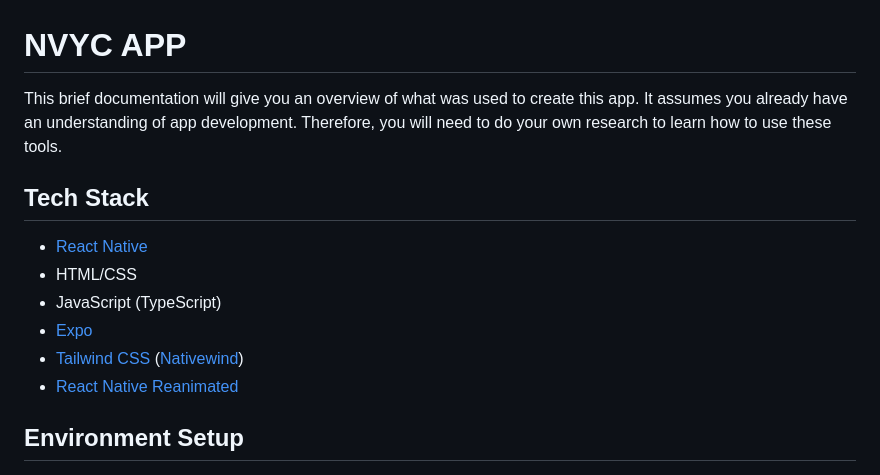
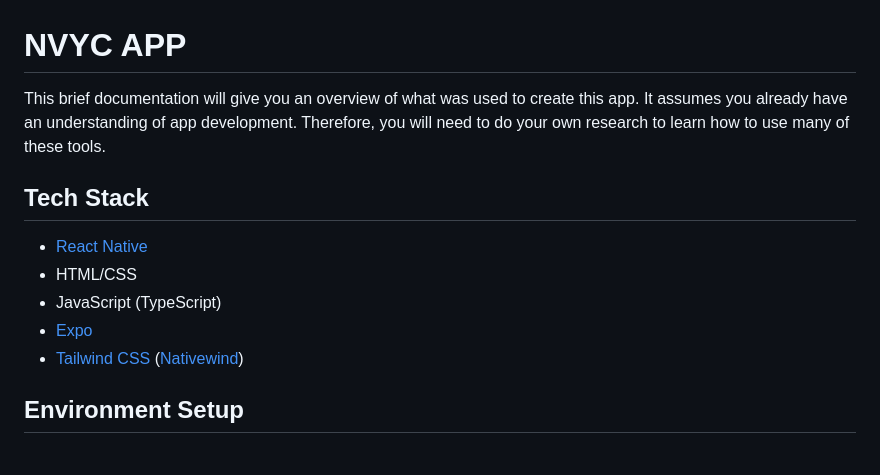
Before and after one commit to JRhoe/nvyc-app, a Markdown page: README.md, the part around one of its changes. GitHub-like rendering.

Commit message:
Changed readme file to contain app documentation

```diff
--- a/README.md
+++ b/README.md
@@ -1,6 +1,6 @@
 # NVYC APP
 
-This brief documentation will give you an overview of what was used to create this app. It assumes you already have an understanding of app development. Therefore, you will need to do your own research to learn how to use these tools.
+This brief documentation will give you an overview of what was used to create this app. It assumes you already have an understanding of app development. Therefore, you will need to do your own research to learn how to use many of these tools.
 
 ## Tech Stack
 
@@ -9,7 +9,6 @@ This brief documentation will give you an overview of what was used to create th
 - JavaScript (TypeScript)
 - [Expo](https://expo.dev/)
 - [Tailwind CSS](https://tailwindcss.com/) ([Nativewind](https://www.nativewind.dev/))
-- [React Native Reanimated](https://docs.swmansion.com/react-native-reanimated/)
 
 ## Environment Setup
 
```
Also changed, not shown: other parts of README.md (+1 -1 lines).
